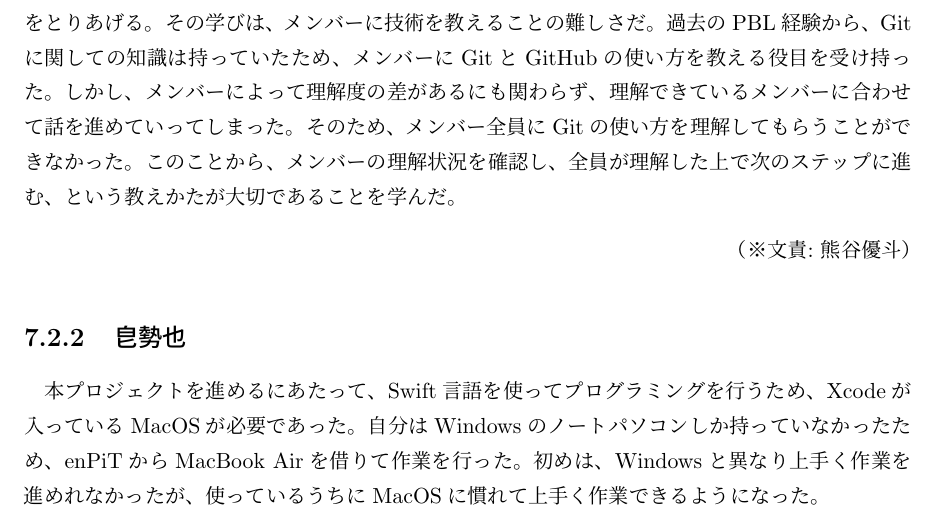
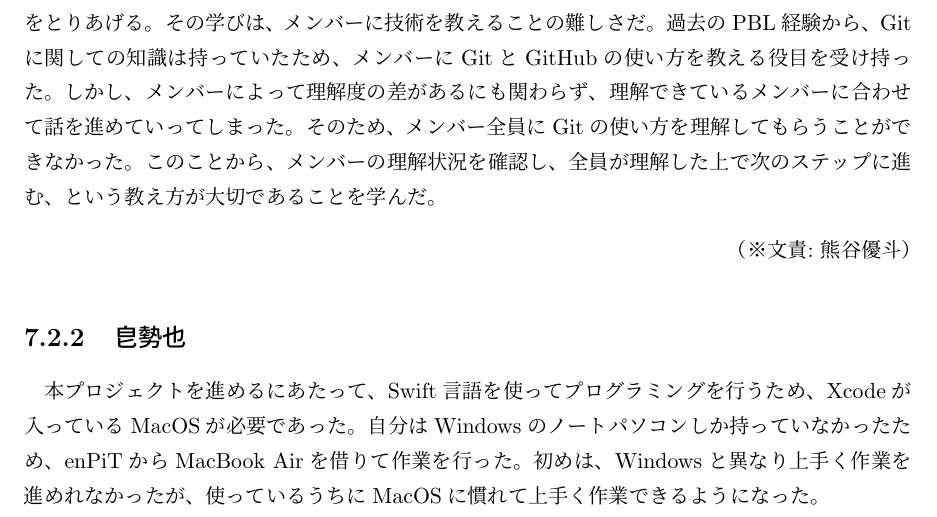
Before and after one commit to FUNPBL2015/edu_groupreport, a LaTeX thesis (group.tex): part of page 27 of 33, cut so that both start at the same text. Compiled offline with pLaTeX and dvipdfmx.

Commit message:
教え方

```diff
--- a/group.tex
+++ b/group.tex
@@ -488,7 +488,7 @@
 
 \section{各メンバーの学び}
 \subsection{熊谷優斗}
-\par これまで大学での活動の中で何度かPBLは経験したものの、自ら課題を考え主体的に活動したことは初めての経験だったため、様々な学びを得ることができた。その中でも、今回は1つの学びをとりあげる。その学びは、メンバーに技術を教えることの難しさだ。過去のPBL経験から、Gitに関しての知識は持っていたため、メンバーにGitとGitHubの使い方を教える役目を受け持った。しかし、メンバーによって理解度の差があるにも関わらず、理解できているメンバーに合わせて話を進めていってしまった。そのため、メンバー全員にGitの使い方を理解してもらうことができなかった。このことから、メンバーの理解状況を確認し、全員が理解した上で次のステップに進む、という教えかたが大切であることを学んだ。
+\par これまで大学での活動の中で何度かPBLは経験したものの、自ら課題を考え主体的に活動したことは初めての経験だったため、様々な学びを得ることができた。その中でも、今回は1つの学びをとりあげる。その学びは、メンバーに技術を教えることの難しさだ。過去のPBL経験から、Gitに関しての知識は持っていたため、メンバーにGitとGitHubの使い方を教える役目を受け持った。しかし、メンバーによって理解度の差があるにも関わらず、理解できているメンバーに合わせて話を進めていってしまった。そのため、メンバー全員にGitの使い方を理解してもらうことができなかった。このことから、メンバーの理解状況を確認し、全員が理解した上で次のステップに進む、という教え方が大切であることを学んだ。
 \bunseki{熊谷優斗}
 
 \subsection{皀勢也}
```
